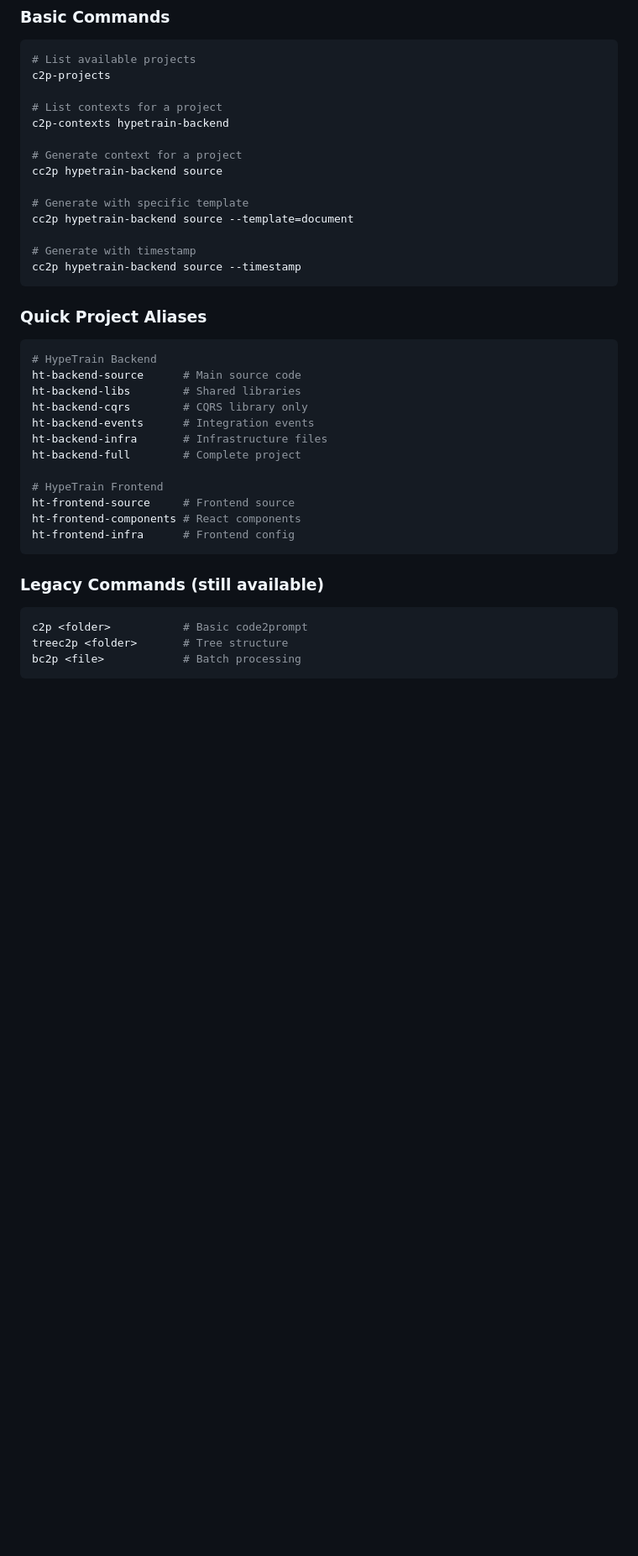
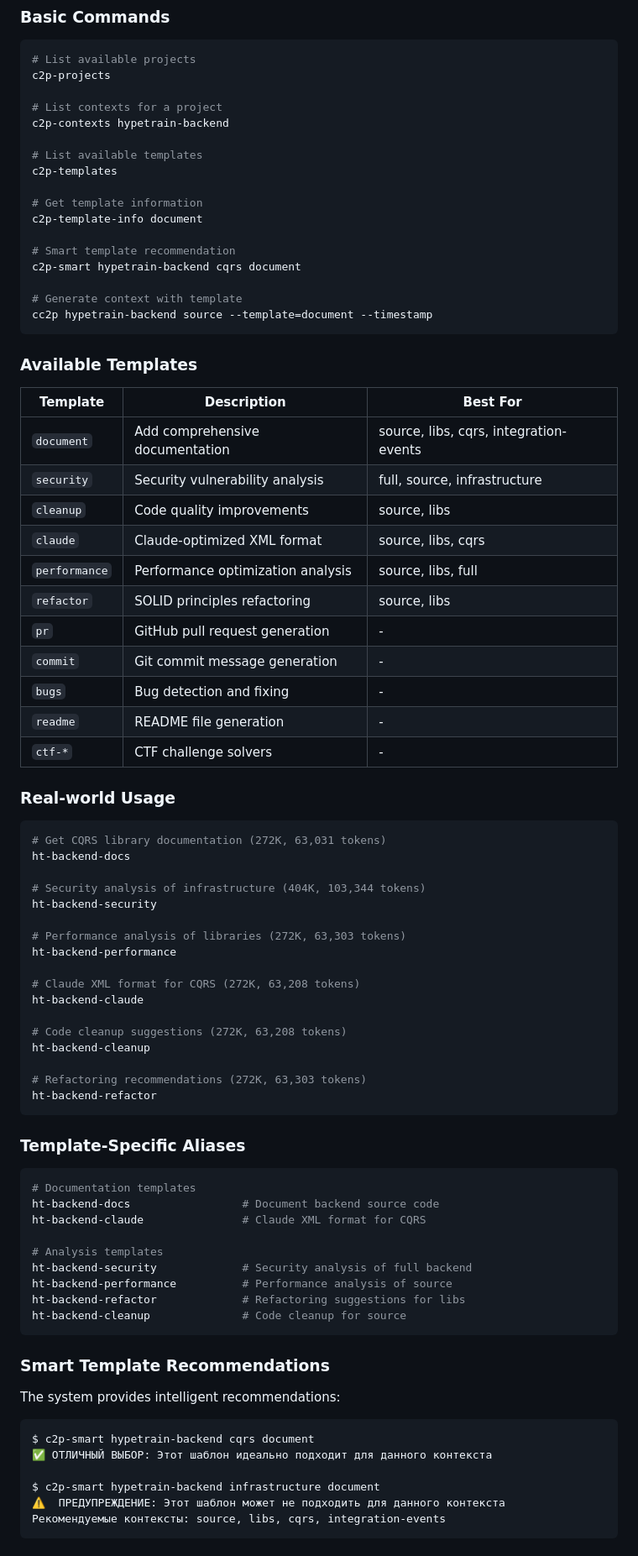
Before and after one commit to developerisnow/automation-scripts-personal, a Markdown page: code2prompt/README.md, the part around the change printed below. Shown: that part at 84% size. GitHub-like rendering; blank space fills up the shorter version.

Commit message:
code2prompt v4

````diff
--- a/code2prompt/README.md
+++ b/code2prompt/README.md
@@ -31,37 +40,81 @@ c2p-projects
 # List contexts for a project
 c2p-contexts hypetrain-backend
 
-# Generate context for a project
-cc2p hypetrain-backend source
+# List available templates
+c2p-templates
 
-# Generate with specific template
-cc2p hypetrain-backend source --template=document
+# Get template information
+c2p-template-info document
 
-# Generate with timestamp
-cc2p hypetrain-backend source --timestamp
+# Smart template recommendation
+c2p-smart hypetrain-backend cqrs document
+
+# Generate context with template
+cc2p hypetrain-backend source --template=document --timestamp
 ```
 
-### Quick Project Aliases
+### Available Templates
+
+| Template | Description | Best For |
+|----------|-------------|----------|
+| `document` | Add comprehensive documentation | source, libs, cqrs, integration-events |
+| `security` | Security vulnerability analysis | full, source, infrastructure |
+| `cleanup` | Code quality improvements | source, libs |
+| `claude` | Claude-optimized XML format | source, libs, cqrs |
+| `performance` | Performance optimization analysis | source, libs, full |
+| `refactor` | SOLID principles refactoring | source, libs |
+| `pr` | GitHub pull request generation | - |
+| `commit` | Git commit message generation | - |
+| `bugs` | Bug detection and fixing | - |
+| `readme` | README file generation | - |
+| `ctf-*` | CTF challenge solvers | - |
+
+### Real-world Usage
 
 ```bash
-# HypeTrain Backend
-ht-backend-source      # Main source code
-ht-backend-libs        # Shared libraries
-ht-backend-cqrs        # CQRS library only
-ht-backend-events      # Integration events
-ht-backend-infra       # Infrastructure files
-ht-backend-full        # Complete project
+# Get CQRS library documentation (272K, 63,031 tokens)
+ht-backend-docs
 
-# HypeTrain Frontend
-ht-frontend-source     # Frontend source
-ht-frontend-components # React components
-ht-frontend-infra      # Frontend config
+# Security analysis of infrastructure (404K, 103,344 tokens)
+ht-backend-security
+
+# Performance analysis of libraries (272K, 63,303 tokens)
+ht-backend-performance
+
+# Claude XML format for CQRS (272K, 63,208 tokens)
+ht-backend-claude
+
+# Code cleanup suggestions (272K, 63,208 tokens)
+ht-backend-cleanup
+
+# Refactoring recommendations (272K, 63,303 tokens)
+ht-backend-refactor
 ```
 
-### Legacy Commands (still available)
+### Template-Specific Aliases
 
 ```bash
-c2p <folder>           # Basic code2prompt
-treec2p <folder>       # Tree structure
-bc2p <file>            # Batch processing
+# Documentation templates
+ht-backend-docs                 # Document backend source code
+ht-backend-claude               # Claude XML format for CQRS
+
+# Analysis templates
+ht-backend-security             # Security analysis of full backend
+ht-backend-performance          # Performance analysis of source
+ht-backend-refactor             # Refactoring suggestions for libs
+ht-backend-cleanup              # Code cleanup for source
 ```
+
+### Smart Template Recommendations
+
+The system provides intelligent recommendations:
+
+```bash
+$ c2p-smart hypetrain-backend cqrs document
+✅ ОТЛИЧНЫЙ ВЫБОР: Этот шаблон идеально подходит для данного контекста
+
+$ c2p-smart hypetrain-backend infrastructure document
+⚠️  ПРЕДУПРЕЖДЕНИЕ: Этот шаблон может не подходить для данного контекста
+Рекомендуемые контексты: source, libs, cqrs, integration-events
+```
+
````
Also changed, not shown: other parts of code2prompt/README.md (+104 -126 lines).
